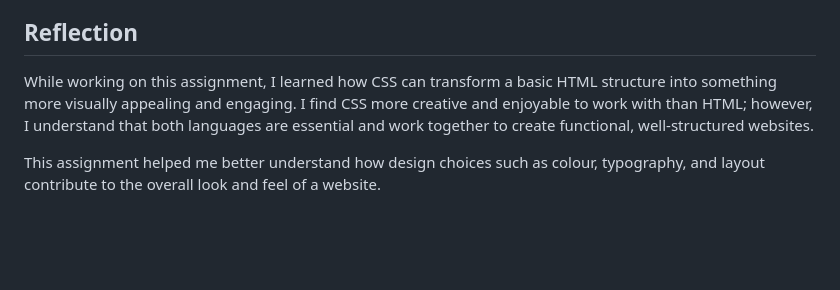
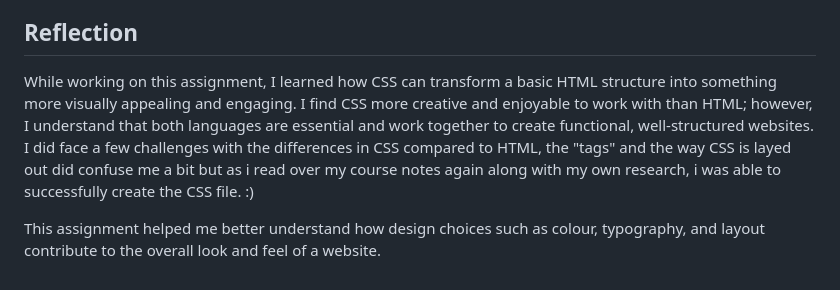
Before and after one commit to cristellaganesh/Assignment-3, a Markdown page: README.md, the part around the change. Rendered like a GitHub page; blank space fills up the shorter version.

Commit message:
My experience on this assignment, explained my choices and my reflection on it.

```diff
--- a/README.md
+++ b/README.md
@@ -34,6 +34,6 @@ Overall, the theme attempts to balance personal creativity with a structured lay
 
 ## Reflection
 
-While working on this assignment, I learned how CSS can transform a basic HTML structure into something more visually appealing and engaging. I find CSS more creative and enjoyable to work with than HTML; however, I understand that both languages are essential and work together to create functional, well-structured websites.
+While working on this assignment, I learned how CSS can transform a basic HTML structure into something more visually appealing and engaging. I find CSS more creative and enjoyable to work with than HTML; however, I understand that both languages are essential and work together to create functional, well-structured websites. I did face a few challenges with the differences in CSS compared to HTML, the "tags" and the way CSS is layed out did confuse me a bit but as i read over my course notes again along with my own research, i was able to successfully create the CSS file. :)
 
 This assignment helped me better understand how design choices such as colour, typography, and layout contribute to the overall look and feel of a website.
```
